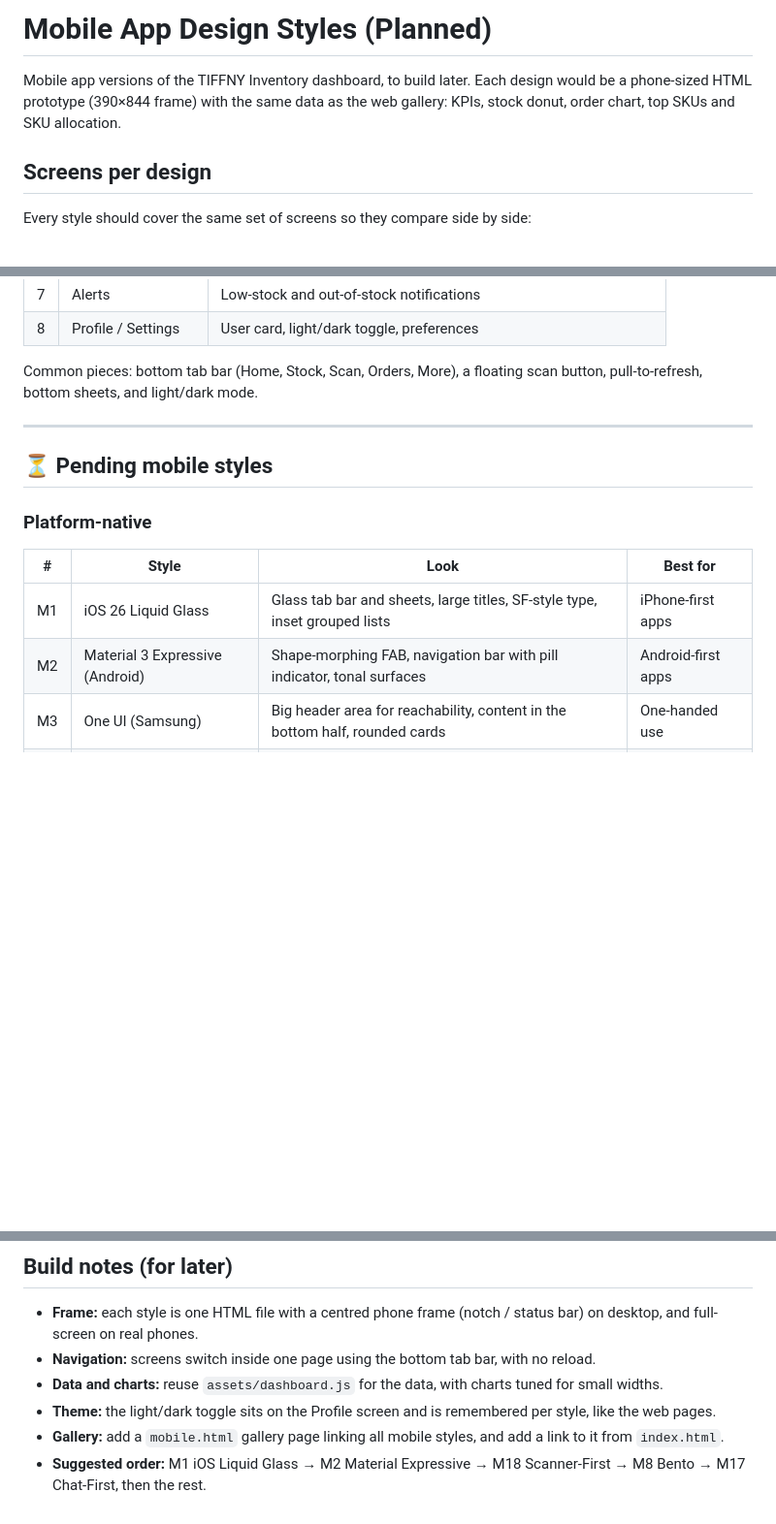
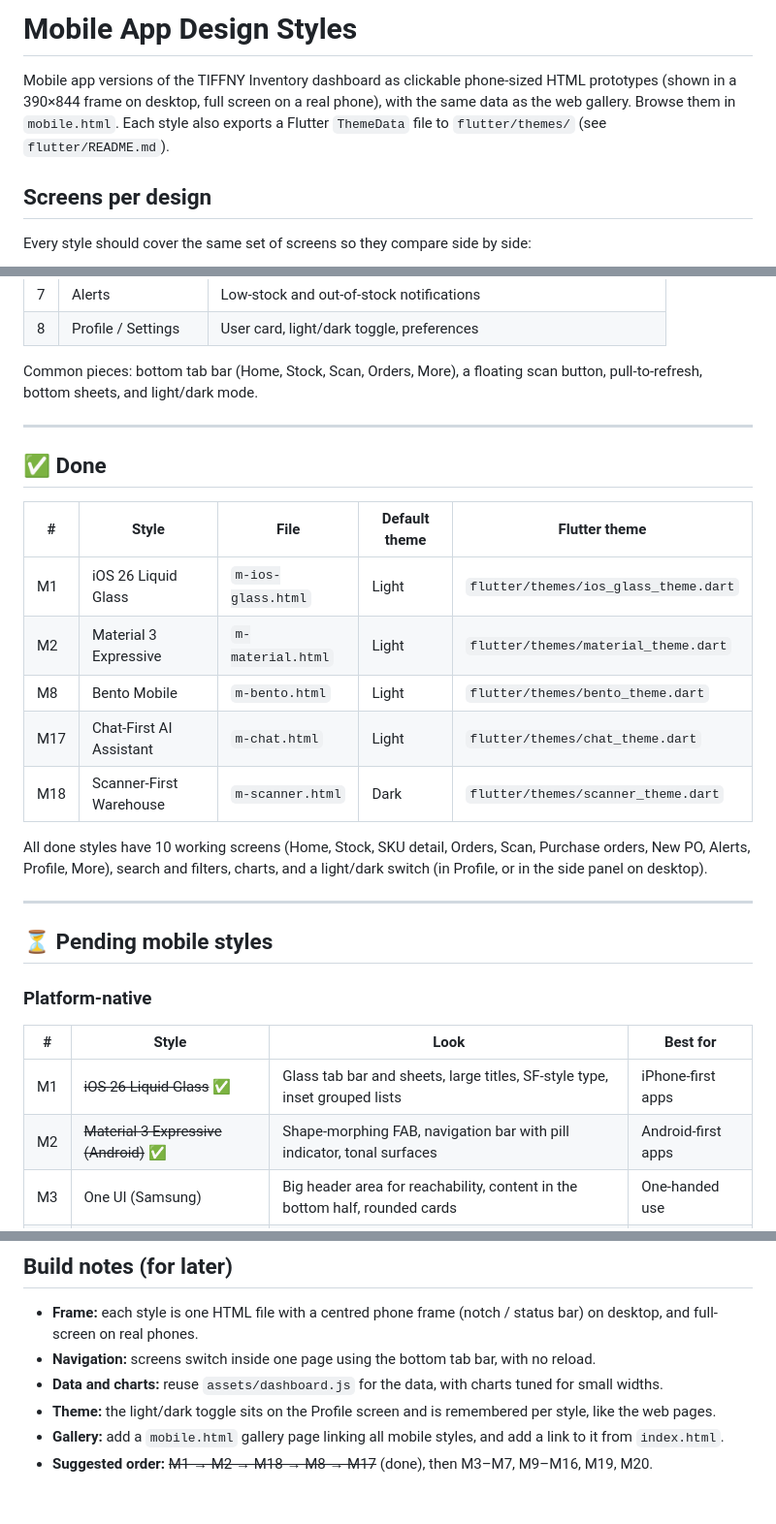
Before and after one commit to nikunjgadhiya/dashboard-style-gallery, a Markdown page: MOBILE_STYLES.md, 3 parts joined by grey strips. Shown at 97% size. Rendered like a GitHub page; blank space fills up the shorter version.

Commit message:
Mark first 5 mobile styles done; add Flutter themes guide
Co-Authored-By: Claude Opus 5.5 <noreply@anthropic.com>

```diff
--- a/MOBILE_STYLES.md
+++ b/MOBILE_STYLES.md
@@ -1,6 +1,6 @@
-# Mobile App Design Styles (Planned)
+# Mobile App Design Styles
 
-Mobile app versions of the TIFFNY Inventory dashboard, to build later. Each design would be a phone-sized HTML prototype (390×844 frame) with the same data as the web gallery: KPIs, stock donut, order chart, top SKUs and SKU allocation.
+Mobile app versions of the TIFFNY Inventory dashboard as clickable phone-sized HTML prototypes (shown in a 390×844 frame on desktop, full screen on a real phone), with the same data as the web gallery. Browse them in `mobile.html`. Each style also exports a Flutter `ThemeData` file to `flutter/themes/` (see `flutter/README.md`).
 
 ## Screens per design
 
@@ -21,14 +21,28 @@ Common pieces: bottom tab bar (Home, Stock, Scan, Orders, More), a floating scan
 
 ---
 
+## ✅ Done
+
+| # | Style | File | Default theme | Flutter theme |
+|---|-------|------|---------------|---------------|
+| M1 | iOS 26 Liquid Glass | `m-ios-glass.html` | Light | `flutter/themes/ios_glass_theme.dart` |
+| M2 | Material 3 Expressive | `m-material.html` | Light | `flutter/themes/material_theme.dart` |
+| M8 | Bento Mobile | `m-bento.html` | Light | `flutter/themes/bento_theme.dart` |
+| M17 | Chat-First AI Assistant | `m-chat.html` | Light | `flutter/themes/chat_theme.dart` |
+| M18 | Scanner-First Warehouse | `m-scanner.html` | Dark | `flutter/themes/scanner_theme.dart` |
+
+All done styles have 10 working screens (Home, Stock, SKU detail, Orders, Scan, Purchase orders, New PO, Alerts, Profile, More), search and filters, charts, and a light/dark switch (in Profile, or in the side panel on desktop).
+
+---
+
 ## ⏳ Pending mobile styles
 
 ### Platform-native
 
 | # | Style | Look | Best for |
 |---|-------|------|----------|
-| M1 | iOS 26 Liquid Glass | Glass tab bar and sheets, large titles, SF-style type, inset grouped lists | iPhone-first apps |
-| M2 | Material 3 Expressive (Android) | Shape-morphing FAB, navigation bar with pill indicator, tonal surfaces | Android-first apps |
+| M1 | ~~iOS 26 Liquid Glass~~ ✅ | Glass tab bar and sheets, large titles, SF-style type, inset grouped lists | iPhone-first apps |
+| M2 | ~~Material 3 Expressive (Android)~~ ✅ | Shape-morphing FAB, navigation bar with pill indicator, tonal surfaces | Android-first apps |
 | M3 | One UI (Samsung) | Big header area for reachability, content in the bottom half, rounded cards | One-handed use |
 | M4 | HarmonyOS / Fluent mobile | Clean cards, soft depth, cross-device style | Enterprise mobile |
 
@@ -67,4 +81,4 @@ Common pieces: bottom tab bar (Home, Stock, Scan, Orders, More), a floating scan
 - **Data and charts:** reuse `assets/dashboard.js` for the data, with charts tuned for small widths.
 - **Theme:** the light/dark toggle sits on the Profile screen and is remembered per style, like the web pages.
 - **Gallery:** add a `mobile.html` gallery page linking all mobile styles, and add a link to it from `index.html`.
-- **Suggested order:** M1 iOS Liquid Glass → M2 Material Expressive → M18 Scanner-First → M8 Bento → M17 Chat-First, then the rest.
+- **Suggested order:** ~~M1 → M2 → M18 → M8 → M17~~ (done), then M3–M7, M9–M16, M19, M20.
```
Also changed, not shown: other parts of MOBILE_STYLES.md (+3 -3 lines), flutter/README.md (added, +51 -0 lines).
